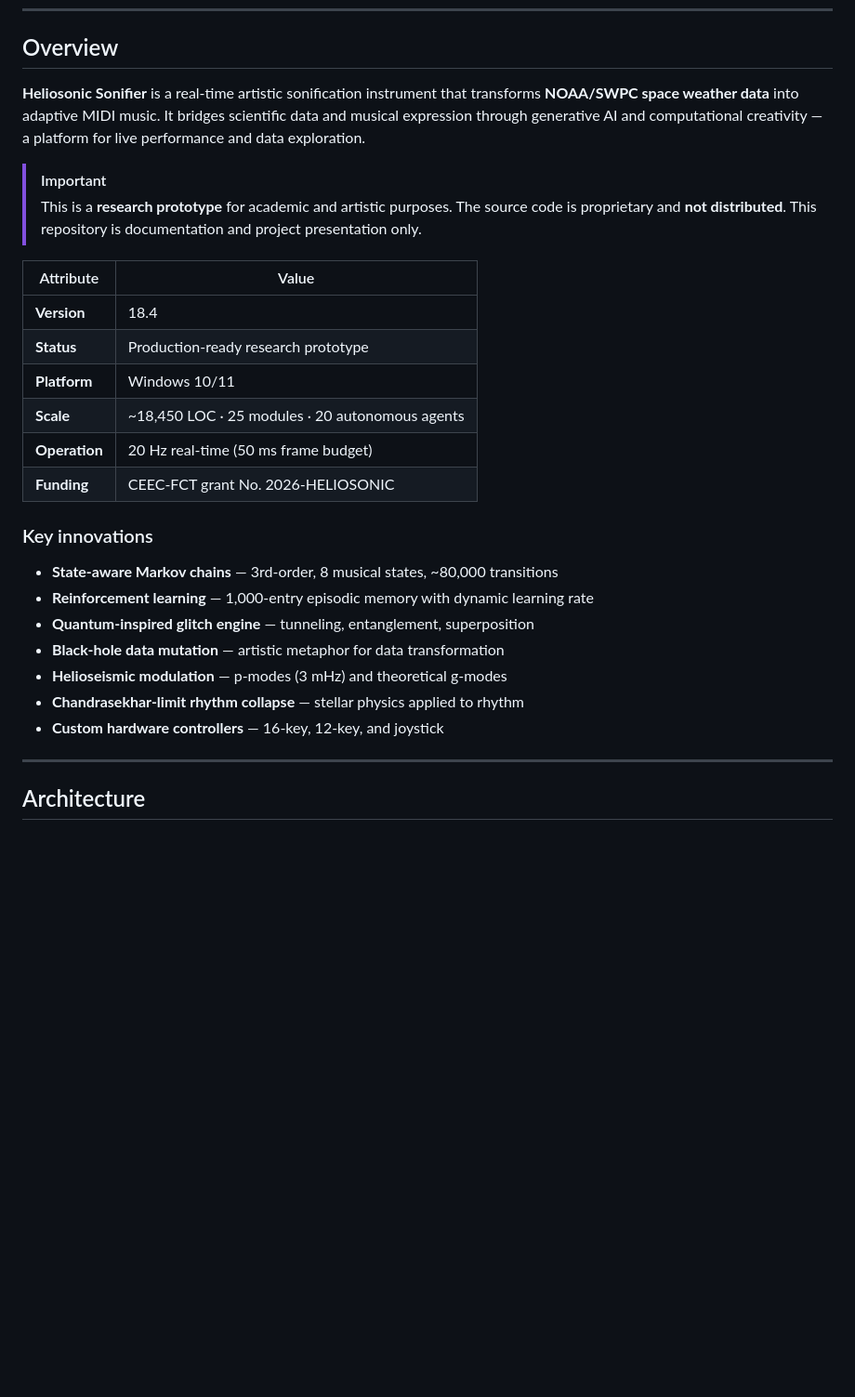
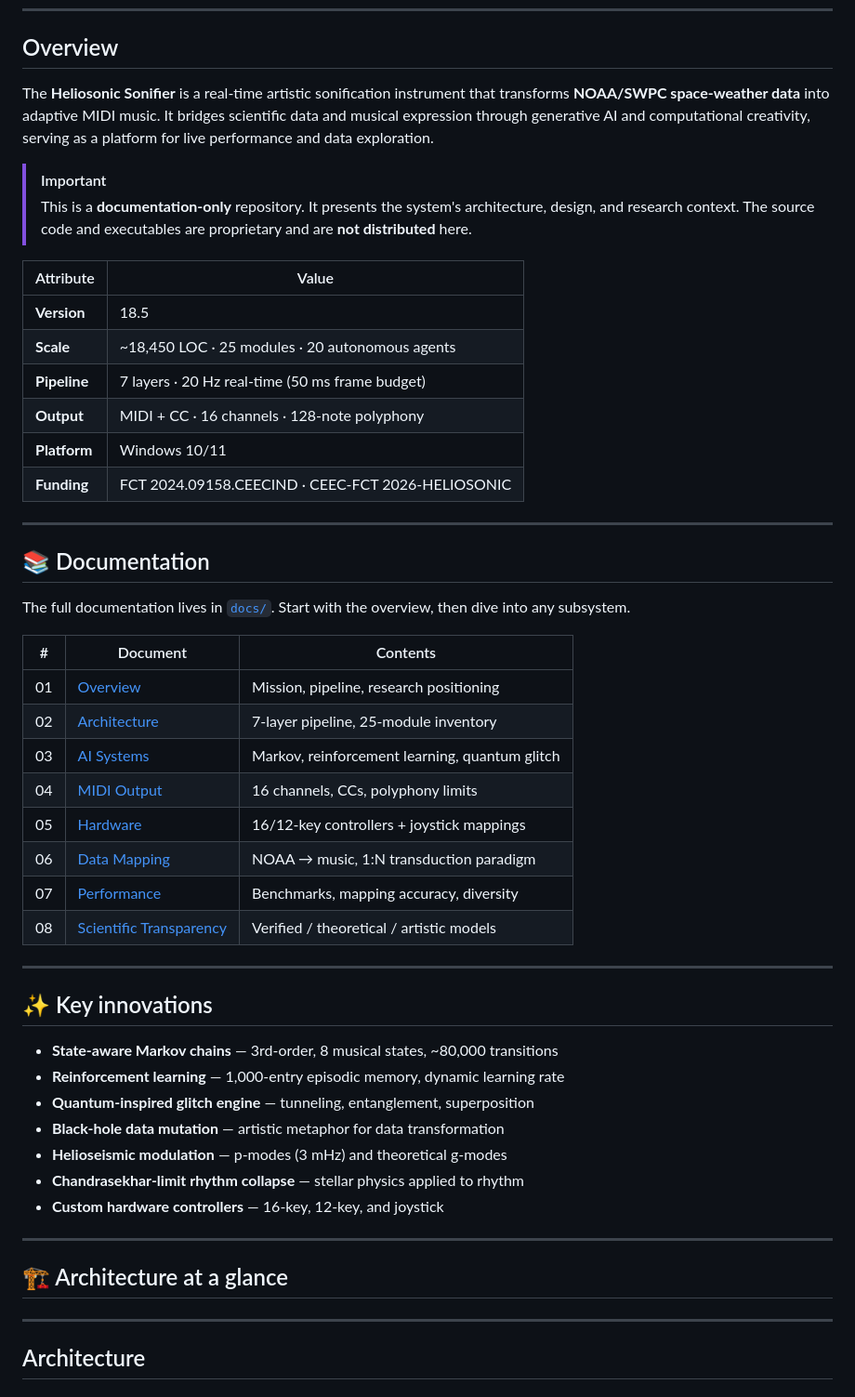
Before and after one commit to HugoPaquete/Heliosonic-Sonifier, a Markdown page: README.md, the part around one of its changes. Shown at 93% size. Drawn GitHub-style; blank space fills up the shorter version.

```diff
--- a/README.md
+++ b/README.md
@@ -21,34 +22,59 @@
 
 ## Overview
 
-**Heliosonic Sonifier** is a real-time artistic sonification instrument that
-transforms **NOAA/SWPC space weather data** into adaptive MIDI music. It bridges
+The **Heliosonic Sonifier** is a real-time artistic sonification instrument that
+transforms **NOAA/SWPC space-weather data** into adaptive MIDI music. It bridges
 scientific data and musical expression through generative AI and computational
-creativity — a platform for live performance and data exploration.
+creativity, serving as a platform for live performance and data exploration.
 
 > [!IMPORTANT]
-> This is a **research prototype** for academic and artistic purposes. The source
-> code is proprietary and **not distributed**. This repository is documentation
-> and project presentation only.
+> This is a **documentation-only** repository. It presents the system's
+> architecture, design, and research context. The source code and executables
+> are proprietary and are **not distributed** here.
 
 | Attribute | Value |
 |-----------|-------|
-| **Version** | 18.4 |
-| **Status** | Production-ready research prototype |
+| **Version** | 18.5 |
+| **Scale** | ~18,450 LOC · 25 modules · 20 autonomous agents |
+| **Pipeline** | 7 layers · 20 Hz real-time (50 ms frame budget) |
+| **Output** | MIDI + CC · 16 channels · 128-note polyphony |
 | **Platform** | Windows 10/11 |
-| **Scale** | ~18,450 LOC · 25 modules · 20 autonomous agents |
-| **Operation** | 20 Hz real-time (50 ms frame budget) |
-| **Funding** | CEEC-FCT grant No. 2026-HELIOSONIC |
+| **Funding** | FCT 2024.09158.CEECIND · CEEC-FCT 2026-HELIOSONIC |
 
-### Key innovations
+---
+
+## 📚 Documentation
+
+The full documentation lives in [`docs/`](docs/). Start with the overview, then
+dive into any subsystem.
+
+| # | Document | Contents |
+|:-:|----------|----------|
+| 01 | [Overview](docs/01-OVERVIEW.md) | Mission, pipeline, research positioning |
+| 02 | [Architecture](docs/02-ARCHITECTURE.md) | 7-layer pipeline, 25-module inventory |
+| 03 | [AI Systems](docs/03-AI-SYSTEMS.md) | Markov, reinforcement learning, quantum glitch |
+| 04 | [MIDI Output](docs/04-MIDI-OUTPUT.md) | 16 channels, CCs, polyphony limits |
+| 05 | [Hardware](docs/05-HARDWARE.md) | 16/12-key controllers + joystick mappings |
+| 06 | [Data Mapping](docs/06-DATA-MAPPING.md) | NOAA → music, 1:N transduction paradigm |
+| 07 | [Performance](docs/07-PERFORMANCE.md) | Benchmarks, mapping accuracy, diversity |
+| 08 | [Scientific Transparency](docs/08-SCIENTIFIC-TRANSPARENCY.md) | Verified / theoretical / artistic models |
+
+---
+
+## ✨ Key innovations
 
 - **State-aware Markov chains** — 3rd-order, 8 musical states, ~80,000 transitions
-- **Reinforcement learning** — 1,000-entry episodic memory with dynamic learning rate
+- **Reinforcement learning** — 1,000-entry episodic memory, dynamic learning rate
 - **Quantum-inspired glitch engine** — tunneling, entanglement, superposition
 - **Black-hole data mutation** — artistic metaphor for data transformation
 - **Helioseismic modulation** — p-modes (3 mHz) and theoretical g-modes
 - **Chandrasekhar-limit rhythm collapse** — stellar physics applied to rhythm
 - **Custom hardware controllers** — 16-key, 12-key, and joystick
+
+---
+
+## 🏗️ Architecture at a glance
+
 
 ---
 
```
Also changed, not shown: other parts of README.md (+3 -2 lines).
